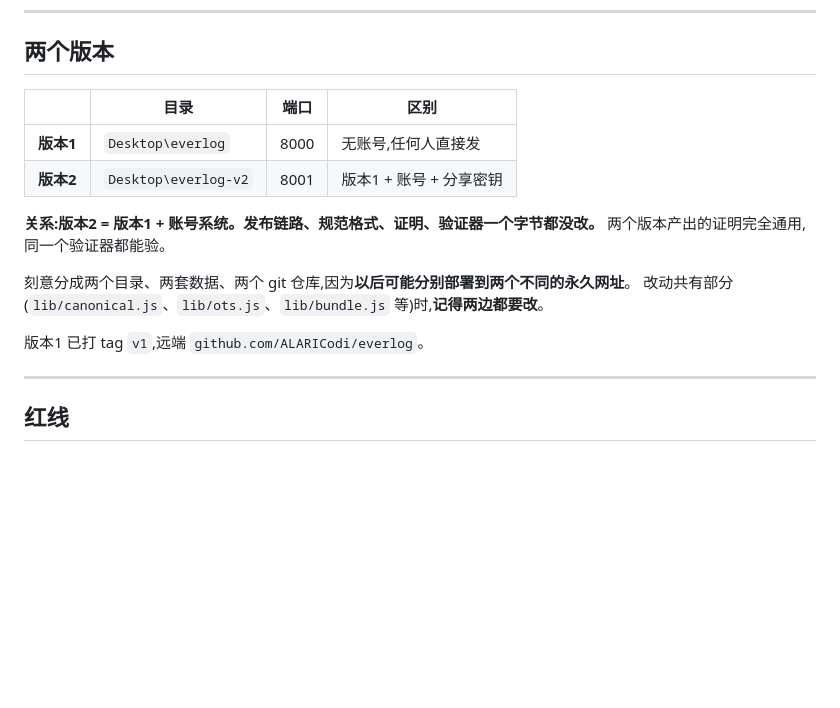
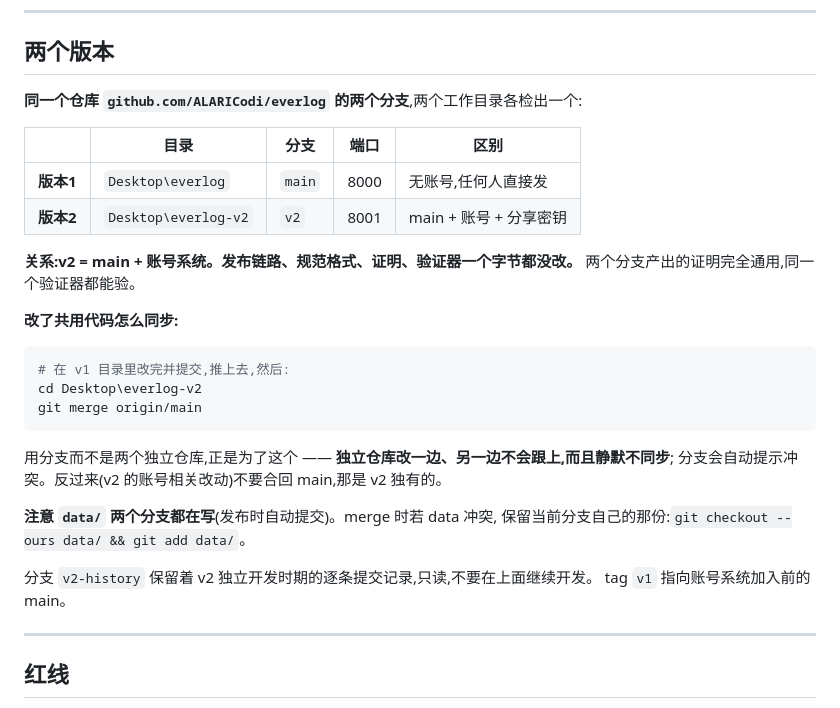
Before and after one commit to ALARICodi/everlog, a Markdown page: CLAUDE.md, the part around the change. Rendered like a GitHub page; blank space fills up the shorter version.

Commit message:
CLAUDE.md:改用分支模型,写清同步办法
从两个独立仓库改成同一仓库的两个分支。原来那句「改动共有部分时记得两边都要改」
是我自己造出来的隐患 —— 靠人记得,而且不同步是静默的。
分支的话 v1 改完 merge 一次就同步,冲突会自动提示。

顺带写明 data/ 两个分支都在写,merge 冲突时保留当前分支自己那份。

Co-Authored-By: Claude Opus 5 <noreply@anthropic.com>

````diff
--- a/CLAUDE.md
+++ b/CLAUDE.md
@@ -22,18 +22,32 @@ npm run status
 
 ## 两个版本
 
-| | 目录 | 端口 | 区别 |
-|---|---|---|---|
-| **版本1** | `Desktop\everlog` | 8000 | 无账号,任何人直接发 |
-| **版本2** | `Desktop\everlog-v2` | 8001 | 版本1 + 账号 + 分享密钥 |
+**同一个仓库 `github.com/ALARICodi/everlog` 的两个分支**,两个工作目录各检出一个:
 
-**关系:版本2 = 版本1 + 账号系统。发布链路、规范格式、证明、验证器一个字节都没改。**
-两个版本产出的证明完全通用,同一个验证器都能验。
+| | 目录 | 分支 | 端口 | 区别 |
+|---|---|---|---|---|
+| **版本1** | `Desktop\everlog` | `main` | 8000 | 无账号,任何人直接发 |
+| **版本2** | `Desktop\everlog-v2` | `v2` | 8001 | main + 账号 + 分享密钥 |
 
-刻意分成两个目录、两套数据、两个 git 仓库,因为**以后可能分别部署到两个不同的永久网址**。
-改动共有部分(`lib/canonical.js`、`lib/ots.js`、`lib/bundle.js` 等)时,**记得两边都要改**。
+**关系:v2 = main + 账号系统。发布链路、规范格式、证明、验证器一个字节都没改。**
+两个分支产出的证明完全通用,同一个验证器都能验。
 
-版本1 已打 tag `v1`,远端 `github.com/ALARICodi/everlog`。
+**改了共用代码怎么同步:**
+
+```bash
+# 在 v1 目录里改完并提交,推上去,然后:
+cd Desktop\everlog-v2
+git merge origin/main
+```
+
+用分支而不是两个独立仓库,正是为了这个 —— **独立仓库改一边、另一边不会跟上,而且静默不同步**;
+分支会自动提示冲突。反过来(v2 的账号相关改动)不要合回 main,那是 v2 独有的。
+
+**注意 `data/` 两个分支都在写**(发布时自动提交)。merge 时若 data 冲突,
+保留当前分支自己的那份:`git checkout --ours data/ && git add data/`。
+
+分支 `v2-history` 保留着 v2 独立开发时期的逐条提交记录,只读,不要在上面继续开发。
+tag `v1` 指向账号系统加入前的 main。
 
 ---
 
````
